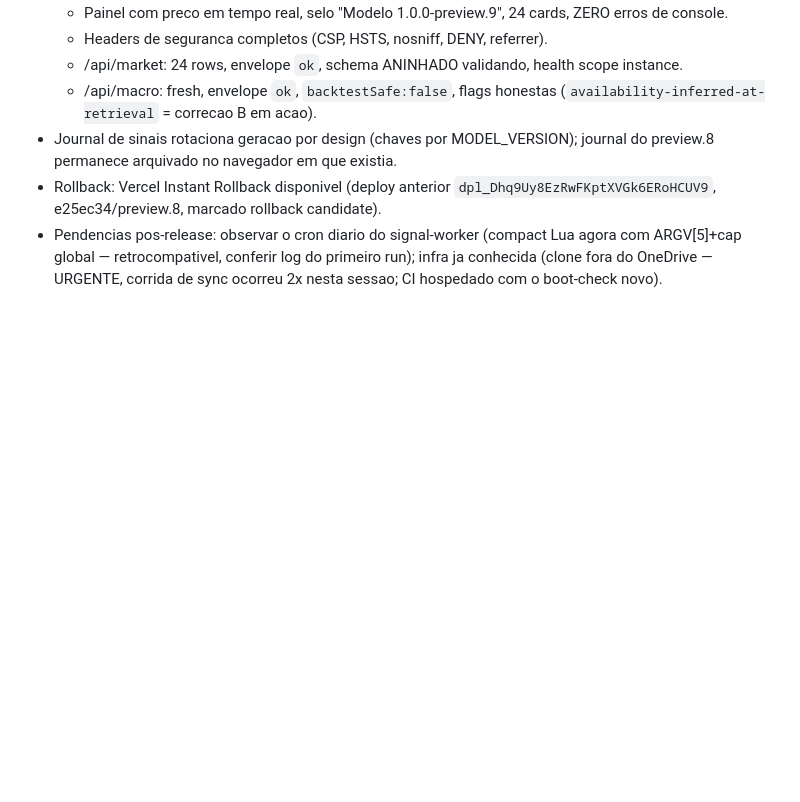
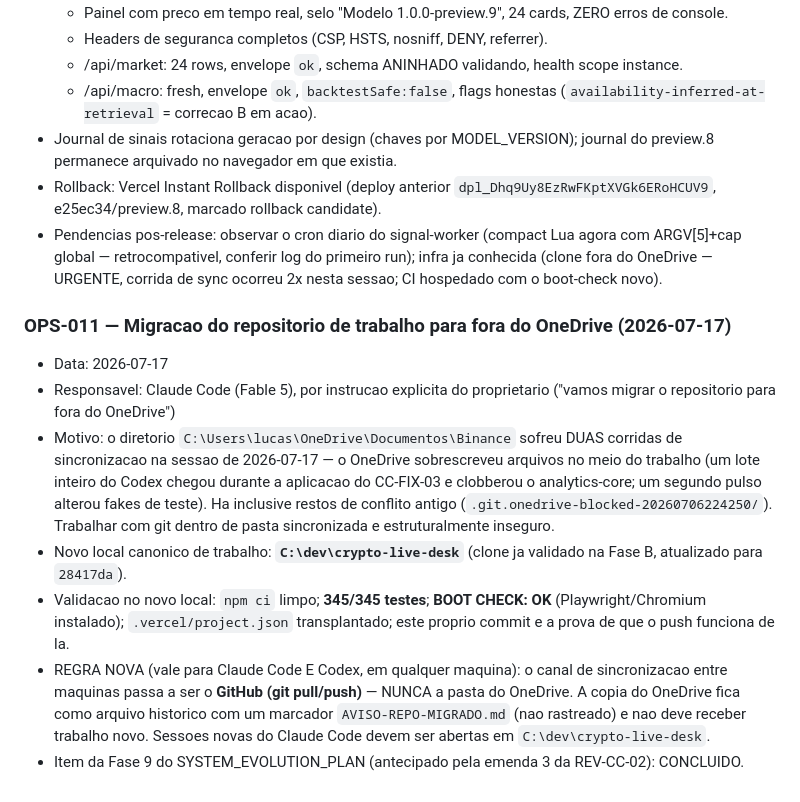
Before and after one commit to lucasikeda98-source/crypto-live-desk, a Markdown page: CODEX_HANDOFF.md, the part around the change. GitHub-like rendering; blank space fills up the shorter version.

Commit message:
docs(ops-011): migrar repositorio de trabalho para C:\dev\crypto-live-desk — OneDrive vira arquivo historico
Co-Authored-By: Claude Fable 5 <noreply@anthropic.com>

```diff
--- a/CODEX_HANDOFF.md
+++ b/CODEX_HANDOFF.md
@@ -947,3 +947,13 @@ Conclusao: nenhuma reversao exigida; a uniao esta apta a COMMIT como esta (gates
 - Journal de sinais rotaciona geracao por design (chaves por MODEL_VERSION); journal do preview.8 permanece arquivado no navegador em que existia.
 - Rollback: Vercel Instant Rollback disponivel (deploy anterior `dpl_Dhq9Uy8EzRwFKptXVGk6ERoHCUV9`, e25ec34/preview.8, marcado rollback candidate).
 - Pendencias pos-release: observar o cron diario do signal-worker (compact Lua agora com ARGV[5]+cap global — retrocompativel, conferir log do primeiro run); infra ja conhecida (clone fora do OneDrive — URGENTE, corrida de sync ocorreu 2x nesta sessao; CI hospedado com o boot-check novo).
+
+### OPS-011 — Migracao do repositorio de trabalho para fora do OneDrive (2026-07-17)
+
+- Data: 2026-07-17
+- Responsavel: Claude Code (Fable 5), por instrucao explicita do proprietario ("vamos migrar o repositorio para fora do OneDrive")
+- Motivo: o diretorio `C:\Users\lucas\OneDrive\Documentos\Binance` sofreu DUAS corridas de sincronizacao na sessao de 2026-07-17 — o OneDrive sobrescreveu arquivos no meio do trabalho (um lote inteiro do Codex chegou durante a aplicacao do CC-FIX-03 e clobberou o analytics-core; um segundo pulso alterou fakes de teste). Ha inclusive restos de conflito antigo (`.git.onedrive-blocked-20260706224250/`). Trabalhar com git dentro de pasta sincronizada e estruturalmente inseguro.
+- Novo local canonico de trabalho: **`C:\dev\crypto-live-desk`** (clone ja validado na Fase B, atualizado para `28417da`).
+- Validacao no novo local: `npm ci` limpo; **345/345 testes**; **BOOT CHECK: OK** (Playwright/Chromium instalado); `.vercel/project.json` transplantado; este proprio commit e a prova de que o push funciona de la.
+- REGRA NOVA (vale para Claude Code E Codex, em qualquer maquina): o canal de sincronizacao entre maquinas passa a ser o **GitHub (git pull/push)** — NUNCA a pasta do OneDrive. A copia do OneDrive fica como arquivo historico com um marcador `AVISO-REPO-MIGRADO.md` (nao rastreado) e nao deve receber trabalho novo. Sessoes novas do Claude Code devem ser abertas em `C:\dev\crypto-live-desk`.
+- Item da Fase 9 do SYSTEM_EVOLUTION_PLAN (antecipado pela emenda 3 da REV-CC-02): CONCLUIDO.
```
